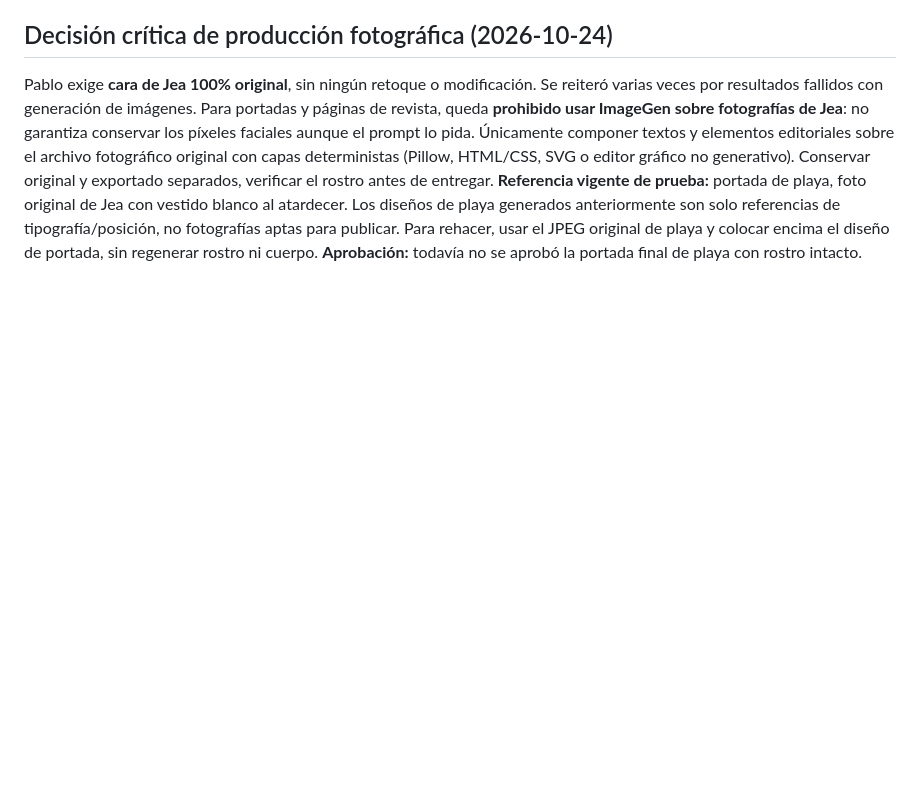
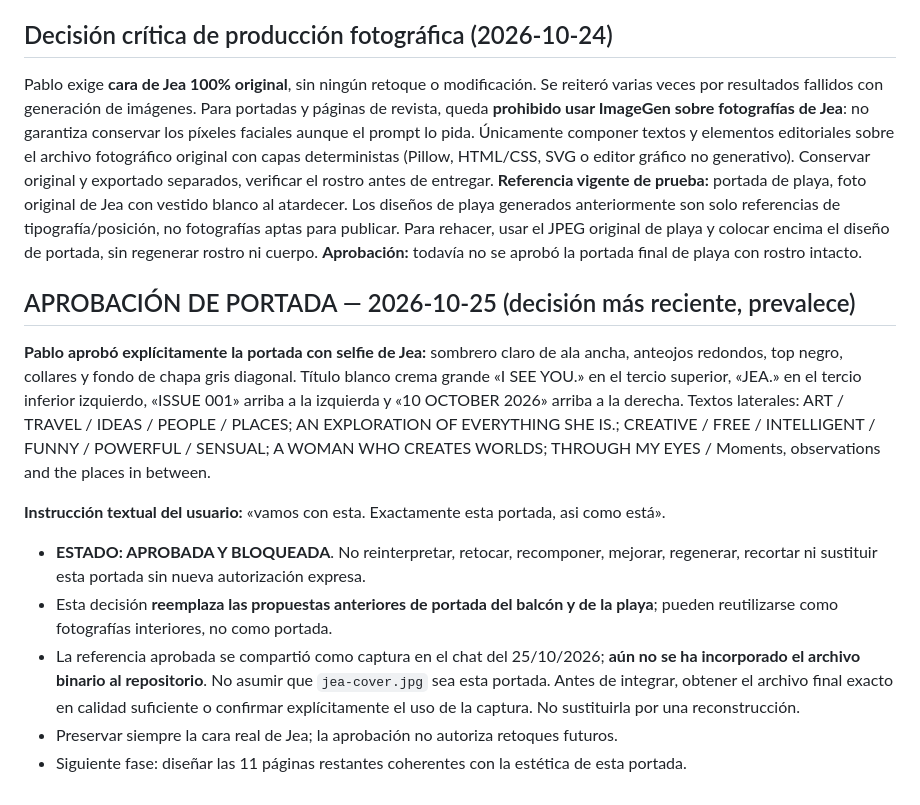
Before and after one commit to pablolisandro/iseeyou, a Markdown page: docs/MAGAZINE.md, the part around the change. Rendered like a GitHub page; blank space fills up the shorter version.

Commit message:
docs: lock user-approved Jea selfie magazine cover

```diff
--- a/docs/MAGAZINE.md
+++ b/docs/MAGAZINE.md
@@ -60,3 +60,14 @@ Este mapa proviene de una propuesta previa; el PDF FUSION puede tener otro orden
 Pablo exige **cara de Jea 100% original**, sin ningún retoque o modificación. Se reiteró varias veces por resultados fallidos con generación de imágenes. Para portadas y páginas de revista, queda **prohibido usar ImageGen sobre fotografías de Jea**: no garantiza conservar los píxeles faciales aunque el prompt lo pida. Únicamente componer textos y elementos editoriales sobre el archivo fotográfico original con capas deterministas (Pillow, HTML/CSS, SVG o editor gráfico no generativo). Conservar original y exportado separados, verificar el rostro antes de entregar.
 **Referencia vigente de prueba:** portada de playa, foto original de Jea con vestido blanco al atardecer. Los diseños de playa generados anteriormente son solo referencias de tipografía/posición, no fotografías aptas para publicar. Para rehacer, usar el JPEG original de playa y colocar encima el diseño de portada, sin regenerar rostro ni cuerpo.
 **Aprobación:** todavía no se aprobó la portada final de playa con rostro intacto.
+
+## APROBACIÓN DE PORTADA — 2026-10-25 (decisión más reciente, prevalece)
+**Pablo aprobó explícitamente la portada con selfie de Jea:** sombrero claro de ala ancha, anteojos redondos, top negro, collares y fondo de chapa gris diagonal. Título blanco crema grande «I SEE YOU.» en el tercio superior, «JEA.» en el tercio inferior izquierdo, «ISSUE 001» arriba a la izquierda y «10 OCTOBER 2026» arriba a la derecha. Textos laterales: ART / TRAVEL / IDEAS / PEOPLE / PLACES; AN EXPLORATION OF EVERYTHING SHE IS.; CREATIVE / FREE / INTELLIGENT / FUNNY / POWERFUL / SENSUAL; A WOMAN WHO CREATES WORLDS; THROUGH MY EYES / Moments, observations and the places in between.
+
+**Instrucción textual del usuario:** «vamos con esta. Exactamente esta portada, asi como está».
+
+- **ESTADO: APROBADA Y BLOQUEADA**. No reinterpretar, retocar, recomponer, mejorar, regenerar, recortar ni sustituir esta portada sin nueva autorización expresa.
+- Esta decisión **reemplaza las propuestas anteriores de portada del balcón y de la playa**; pueden reutilizarse como fotografías interiores, no como portada.
+- La referencia aprobada se compartió como captura en el chat del 25/10/2026; **aún no se ha incorporado el archivo binario al repositorio**. No asumir que `jea-cover.jpg` sea esta portada. Antes de integrar, obtener el archivo final exacto en calidad suficiente o confirmar explícitamente el uso de la captura. No sustituirla por una reconstrucción.
+- Preservar siempre la cara real de Jea; la aprobación no autoriza retoques futuros.
+- Siguiente fase: diseñar las 11 páginas restantes coherentes con la estética de esta portada.
```
